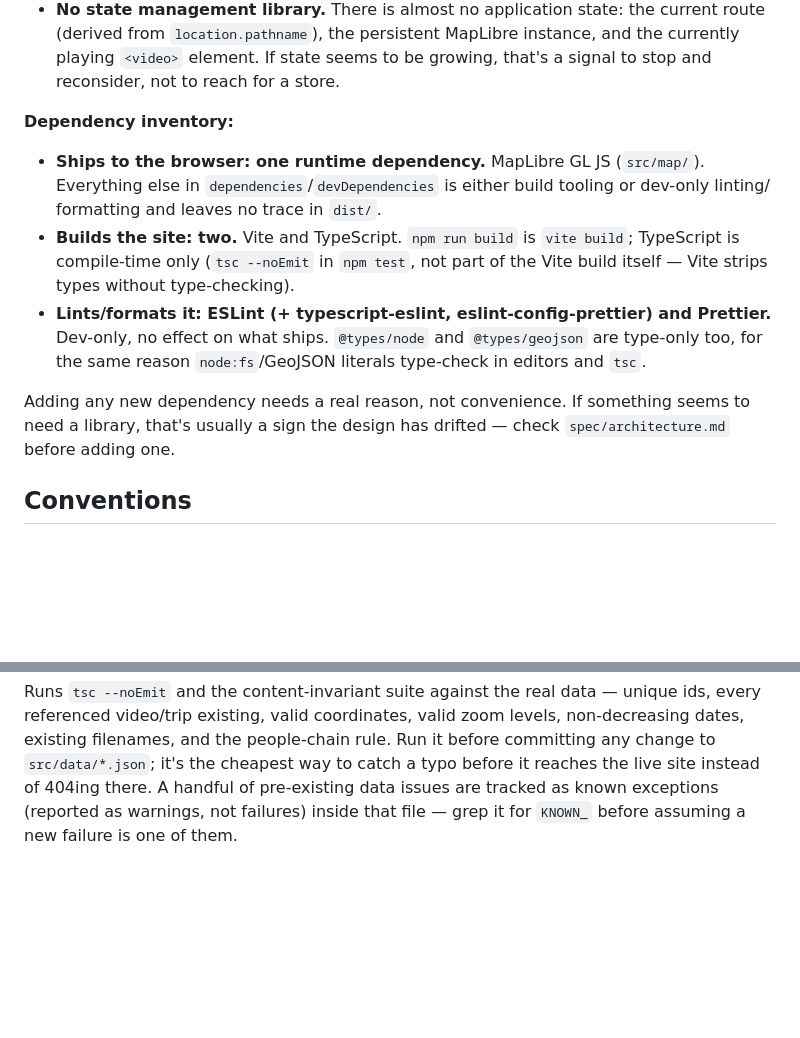
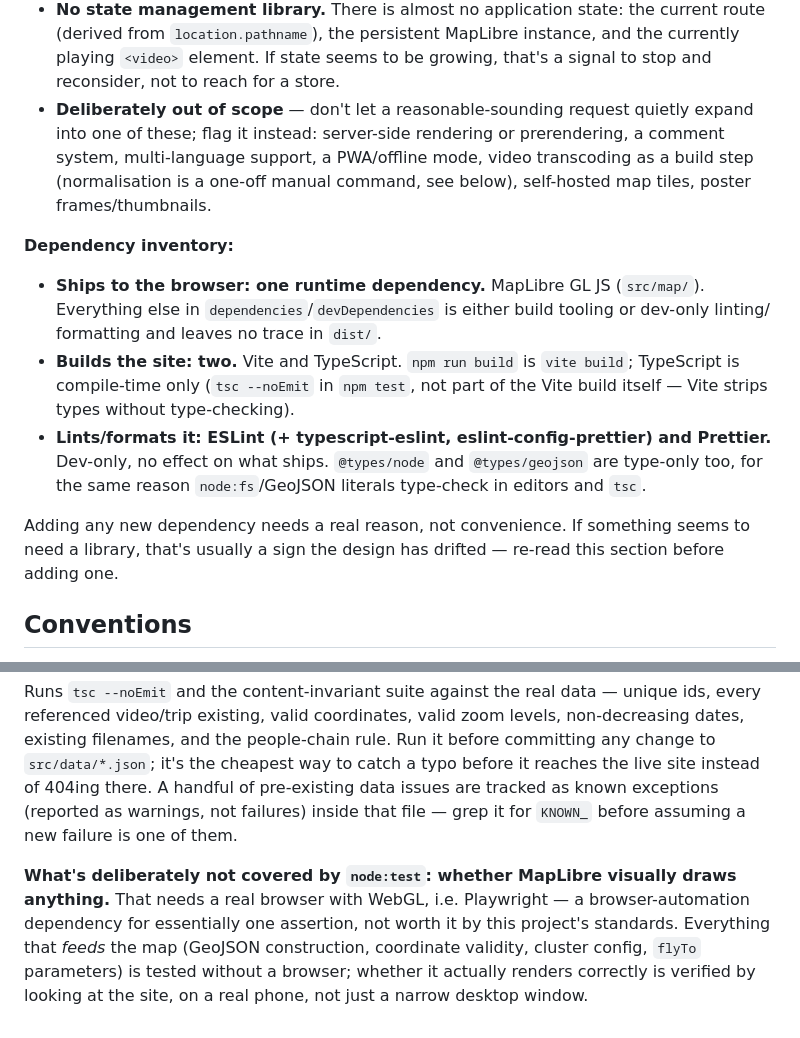
Before and after one commit to stoman/travelvideo, a Markdown page: AGENTS.md, 2 parts joined by grey strips. GitHub-like rendering; blank space fills up the shorter version.

```diff
--- a/AGENTS.md
+++ b/AGENTS.md
@@ -21,6 +43,10 @@ This is a dependency-minimal site on purpose. Before reaching for a library, re-
   (derived from `location.pathname`), the persistent MapLibre instance, and the currently
   playing `<video>` element. If state seems to be growing, that's a signal to stop and
   reconsider, not to reach for a store.
+- **Deliberately out of scope** — don't let a reasonable-sounding request quietly expand into
+  one of these; flag it instead: server-side rendering or prerendering, a comment system,
+  multi-language support, a PWA/offline mode, video transcoding as a build step (normalisation
+  is a one-off manual command, see below), self-hosted map tiles, poster frames/thumbnails.
 
 **Dependency inventory:**
 
@@ -35,8 +61,7 @@ This is a dependency-minimal site on purpose. Before reaching for a library, re-
   the same reason `node:fs`/GeoJSON literals type-check in editors and `tsc`.
 
 Adding any new dependency needs a real reason, not convenience. If something seems to need a
-library, that's usually a sign the design has drifted — check `spec/architecture.md` before
-adding one.
+library, that's usually a sign the design has drifted — re-read this section before adding one.
 
 ## Conventions
 
@@ -179,3 +207,10 @@ existing filenames, and the people-chain rule. Run it before committing any chan
 instead of 404ing there. A handful of pre-existing data issues are tracked as known exceptions
 (reported as warnings, not failures) inside that file — grep it for `KNOWN_` before assuming a
 new failure is one of them.
+
+**What's deliberately not covered by `node:test`: whether MapLibre visually draws anything.**
+That needs a real browser with WebGL, i.e. Playwright — a browser-automation dependency for
+essentially one assertion, not worth it by this project's standards. Everything that _feeds_
+the map (GeoJSON construction, coordinate validity, cluster config, `flyTo` parameters) is
+tested without a browser; whether it actually renders correctly is verified by looking at the
+site, on a real phone, not just a narrow desktop window.
```
Also changed, not shown: other parts of AGENTS.md (+36 -11 lines).
